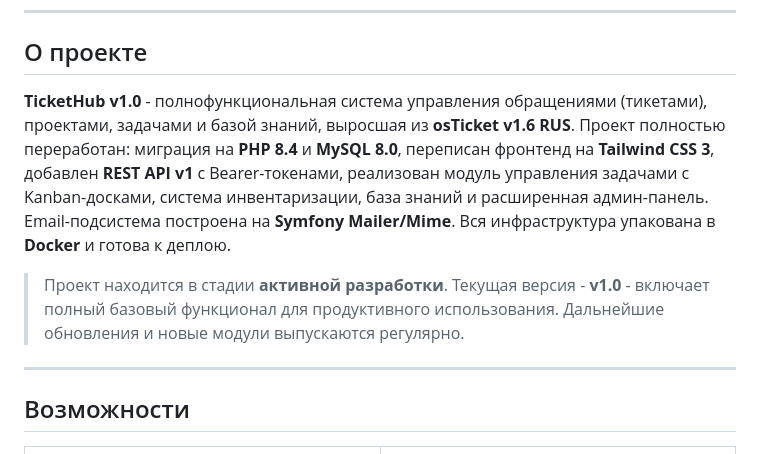
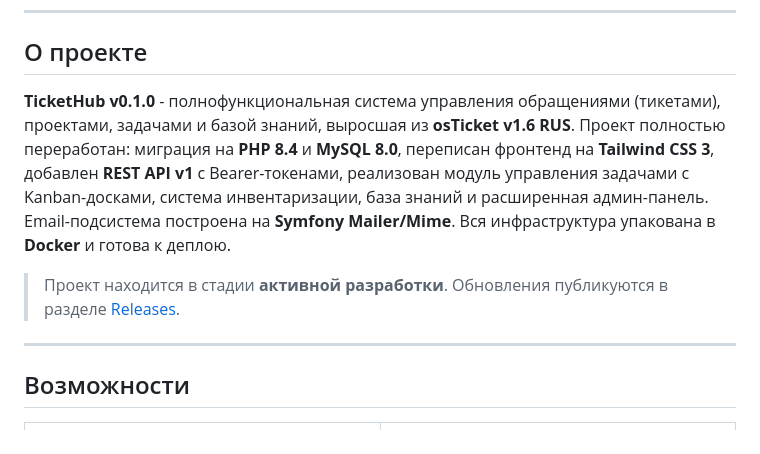
Before and after one commit to laviercasey/TicketHub, a Markdown page: README.md, the part around one of its changes. Rendered like a GitHub page.

```diff
--- a/README.md
+++ b/README.md
@@ -53,9 +59,9 @@
 
 ## О проекте
 
-**TicketHub v1.0** - полнофункциональная система управления обращениями (тикетами), проектами, задачами и базой знаний, выросшая из **osTicket v1.6 RUS**. Проект полностью переработан: миграция на **PHP 8.4** и **MySQL 8.0**, переписан фронтенд на **Tailwind CSS 3**, добавлен **REST API v1** с Bearer-токенами, реализован модуль управления задачами с Kanban-досками, система инвентаризации, база знаний и расширенная админ-панель. Email-подсистема построена на **Symfony Mailer/Mime**. Вся инфраструктура упакована в **Docker** и готова к деплою.
+**TicketHub v0.1.0** - полнофункциональная система управления обращениями (тикетами), проектами, задачами и базой знаний, выросшая из **osTicket v1.6 RUS**. Проект полностью переработан: миграция на **PHP 8.4** и **MySQL 8.0**, переписан фронтенд на **Tailwind CSS 3**, добавлен **REST API v1** с Bearer-токенами, реализован модуль управления задачами с Kanban-досками, система инвентаризации, база знаний и расширенная админ-панель. Email-подсистема построена на **Symfony Mailer/Mime**. Вся инфраструктура упакована в **Docker** и готова к деплою.
 
-> Проект находится в стадии **активной разработки**. Текущая версия - **v1.0** - включает полный базовый функционал для продуктивного использования. Дальнейшие обновления и новые модули выпускаются регулярно.
+> Проект находится в стадии **активной разработки**. Обновления публикуются в разделе [Releases](https://github.com/laviercasey/TicketHub/releases).
 
 ---
 
```
Also changed, not shown: other parts of README.md (+7 -44 lines), README.en.md (+9 -44 lines).
